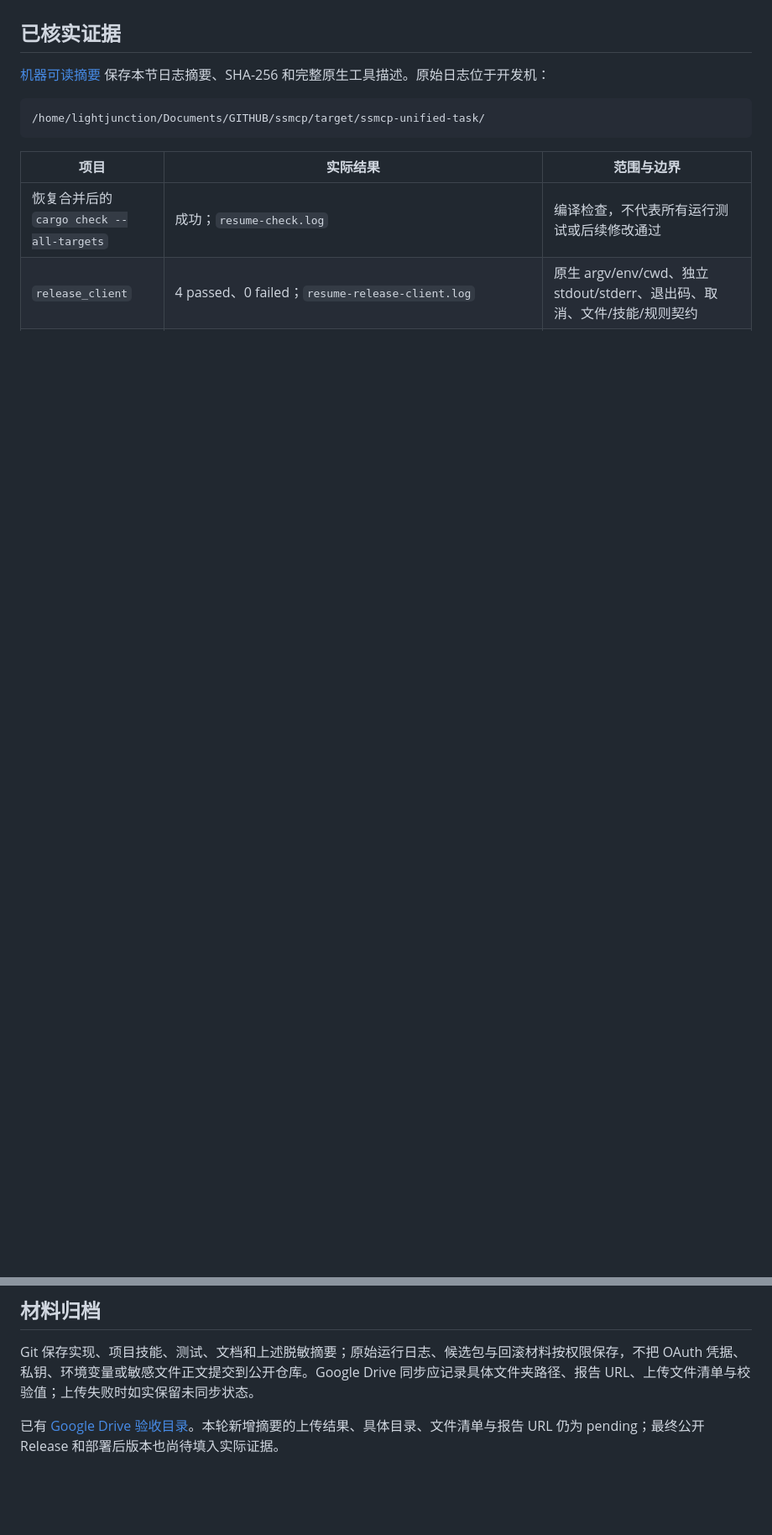
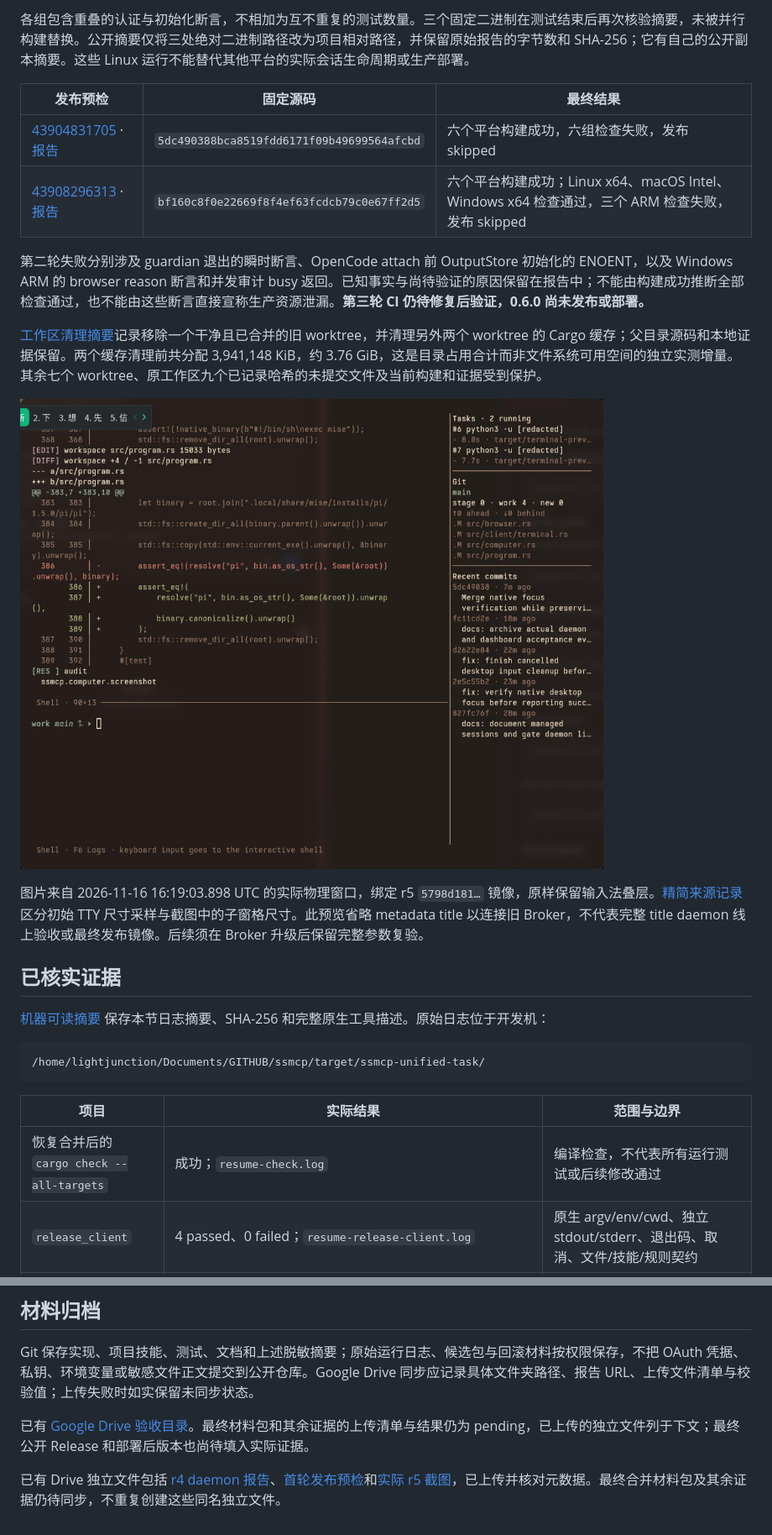
Before and after one commit to LIghtJUNction/ssmcp, a Markdown page: docs/validation-0.6.0.md, 2 parts joined by grey strips. Shown at 84% size. GitHub-like rendering; pictures changed too: docs/assets/terminal-sidebar-r5-20261116.jpg (added); blank space fills up the shorter version.

Commit message:
docs: archive daemon and terminal acceptance evidence

```diff
--- a/docs/validation-0.6.0.md
+++ b/docs/validation-0.6.0.md
@@ -10,3 +25,17 @@
+各组包含重叠的认证与初始化断言，不相加为互不重复的测试数量。三个固定二进制在测试结束后再次核验摘要，未被并行构建替换。公开摘要仅将三处绝对二进制路径改为项目相对路径，并保留原始报告的字节数和 SHA-256；它有自己的公开副本摘要。这些 Linux 运行不能替代其他平台的实际会话生命周期或生产部署。
+
+| 发布预检 | 固定源码 | 最终结果 |
+| --- | --- | --- |
+| [43904831705](https://github.com/LIghtJUNction/ssmcp/actions/runs/43904831705) · [报告](reports/release-preflight-43904831705-status.json) | `5dc490388bca8519fdd6171f09b49699564afcbd` | 六个平台构建成功，六组检查失败，发布 skipped |
+| [43908296313](https://github.com/LIghtJUNction/ssmcp/actions/runs/43908296313) · [报告](reports/release-preflight-43908296313-20261116T163837Z.json) | `bf160c8f0e22669f8f4ef63fcdcb79c0e67ff2d5` | 六个平台构建成功；Linux x64、macOS Intel、Windows x64 检查通过，三个 ARM 检查失败，发布 skipped |
+
+第二轮失败分别涉及 guardian 退出的瞬时断言、OpenCode attach 前 OutputStore 初始化的 ENOENT，以及 Windows ARM 的 browser reason 断言和并发审计 busy 返回。已知事实与尚待验证的原因保留在报告中；不能由构建成功推断全部检查通过，也不能由这些断言直接宣称生产资源泄漏。**第三轮 CI 仍待修复后验证，0.6.0 尚未发布或部署。**
+
+[工作区清理摘要](reports/workspace-cleanup-20261116-summary.json)记录移除一个干净且已合并的旧 worktree，并清理另外两个 worktree 的 Cargo 缓存；父目录源码和本地证据保留。两个缓存清理前共分配 3,941,148 KiB，约 3.76 GiB，这是目录占用合计而非文件系统可用空间的独立实测增量。其余七个 worktree、原工作区九个已记录哈希的未提交文件及当前构建和证据受到保护。
+
+![r5 实际终端中的并行任务、文件 Diff 与 Git 历史](assets/terminal-sidebar-r5-20261116.jpg)
+
+图片来自 2026-11-16 16:19:03.898 UTC 的实际物理窗口，绑定 r5 `5798d181…` 镜像，原样保留输入法叠层。[精简来源记录](reports/terminal-sidebar-r5-20261116.json)区分初始 TTY 尺寸采样与截图中的子窗格尺寸。此预览省略 metadata title 以连接旧 Broker，不代表完整 title daemon 线上验收或最终发布镜像。后续须在 Broker 升级后保留完整参数复验。
 
 ## 已核实证据
 
@@ -220,4 +249,6 @@ Windows 与 macOS 的真实交互结果必须单独记录，构建成功不能
 
 Git 保存实现、项目技能、测试、文档和上述脱敏摘要；原始运行日志、候选包与回滚材料按权限保存，不把 OAuth 凭据、私钥、环境变量或敏感文件正文提交到公开仓库。Google Drive 同步应记录具体文件夹路径、报告 URL、上传文件清单与校验值；上传失败时如实保留未同步状态。
 
-已有 [Google Drive 验收目录](https://drive.google.com/drive/folders/1_ks6zQwTGMTcm3X3vkmfp1wqXwiZxWZ7)。本轮新增摘要的上传结果、具体目录、文件清单与报告 URL 仍为 pending；最终公开 Release 和部署后版本也尚待填入实际证据。
+已有 [Google Drive 验收目录](https://drive.google.com/drive/folders/1_ks6zQwTGMTcm3X3vkmfp1wqXwiZxWZ7)。最终材料包和其余证据的上传清单与结果仍为 pending，已上传的独立文件列于下文；最终公开 Release 和部署后版本也尚待填入实际证据。
+
+已有 Drive 独立文件包括 [r4 daemon 报告](https://drive.google.com/file/d/1uMstAGCrPk1bu8vYg41HAVRPjKXGNiTw/view)、[首轮发布预检](https://drive.google.com/file/d/1syWcd7krmViORiZK7U5-W3Z3LirCIAUJ/view)和[实际 r5 截图](https://drive.google.com/file/d/1qJbCngBRlV6JTnYPvREHUnt72BHrK9Z4/view)，已上传并核对元数据。最终合并材料包及其余证据仍待同步，不重复创建这些同名独立文件。
```
Also changed, not shown: other parts of docs/validation-0.6.0.md (+19 -4 lines), 8 other files.
